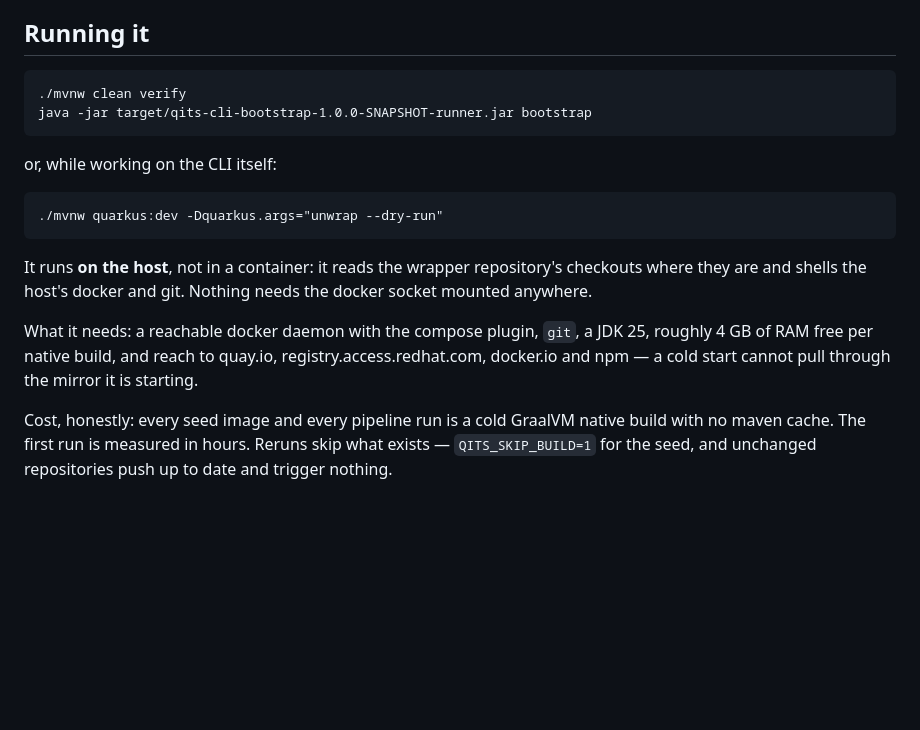
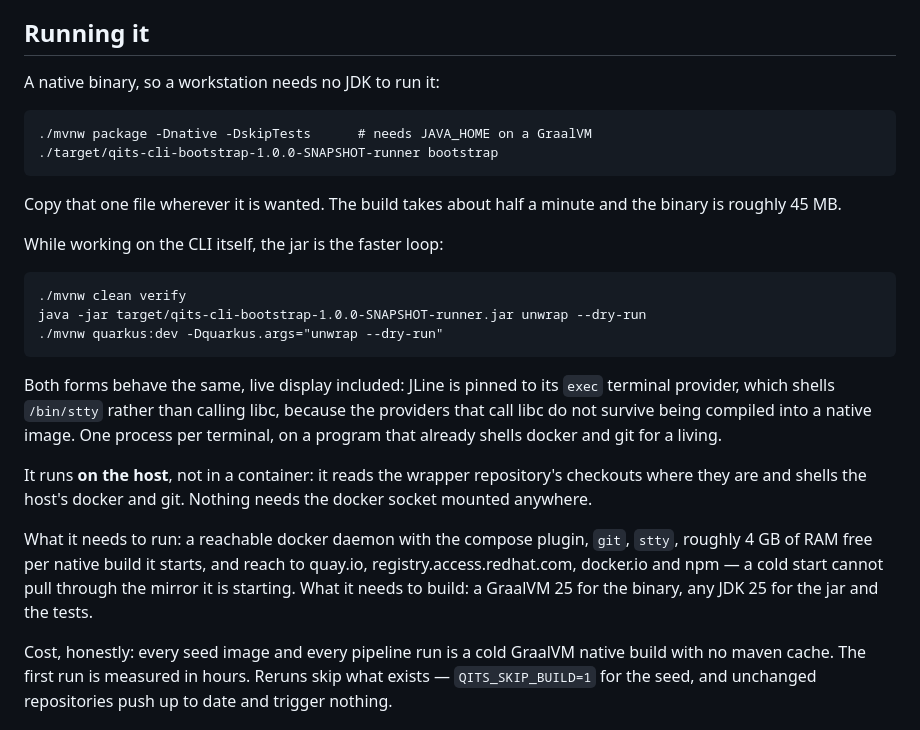
Before and after one commit to QuicklyIterateTheSoftware/qits-bootstrap-cli, a Markdown page: README.md, the part around the change. Rendered like a GitHub page; blank space fills up the shorter version.

Commit message:
docs: the native binary is the form people run
The jar keeps its place as the loop while working on the CLI. Also records
why JLine is pinned to its exec provider, so the dependency does not widen
back to the aggregate artifact.

Co-Authored-By: Claude Fable 5 <noreply@anthropic.com>

```diff
--- a/README.md
+++ b/README.md
@@ -30,19 +30,32 @@ full clean slate; `unwrap --dry-run` lists what would go and removes nothing.
 
 ## Running it
 
+A native binary, so a workstation needs no JDK to run it:
+
+    ./mvnw package -Dnative -DskipTests      # needs JAVA_HOME on a GraalVM
+    ./target/qits-cli-bootstrap-1.0.0-SNAPSHOT-runner bootstrap
+
+Copy that one file wherever it is wanted. The build takes about half a minute and the binary is
+roughly 45 MB.
+
+While working on the CLI itself, the jar is the faster loop:
+
     ./mvnw clean verify
-    java -jar target/qits-cli-bootstrap-1.0.0-SNAPSHOT-runner.jar bootstrap
+    java -jar target/qits-cli-bootstrap-1.0.0-SNAPSHOT-runner.jar unwrap --dry-run
+    ./mvnw quarkus:dev -Dquarkus.args="unwrap --dry-run"
 
-or, while working on the CLI itself:
-
-    ./mvnw quarkus:dev -Dquarkus.args="unwrap --dry-run"
+Both forms behave the same, live display included: JLine is pinned to its `exec` terminal provider,
+which shells `/bin/stty` rather than calling libc, because the providers that call libc do not
+survive being compiled into a native image. One process per terminal, on a program that already
+shells docker and git for a living.
 
 It runs **on the host**, not in a container: it reads the wrapper repository's checkouts where they
 are and shells the host's docker and git. Nothing needs the docker socket mounted anywhere.
 
-What it needs: a reachable docker daemon with the compose plugin, `git`, a JDK 25, roughly 4 GB of
-RAM free per native build, and reach to quay.io, registry.access.redhat.com, docker.io and npm — a
-cold start cannot pull through the mirror it is starting.
+What it needs to run: a reachable docker daemon with the compose plugin, `git`, `stty`, roughly
+4 GB of RAM free per native build it starts, and reach to quay.io, registry.access.redhat.com,
+docker.io and npm — a cold start cannot pull through the mirror it is starting. What it needs to
+build: a GraalVM 25 for the binary, any JDK 25 for the jar and the tests.
 
 Cost, honestly: every seed image and every pipeline run is a cold GraalVM native build with no
 maven cache. The first run is measured in hours. Reruns skip what exists —
```
Also changed, not shown: AGENTS.md (+13 -1 lines).
